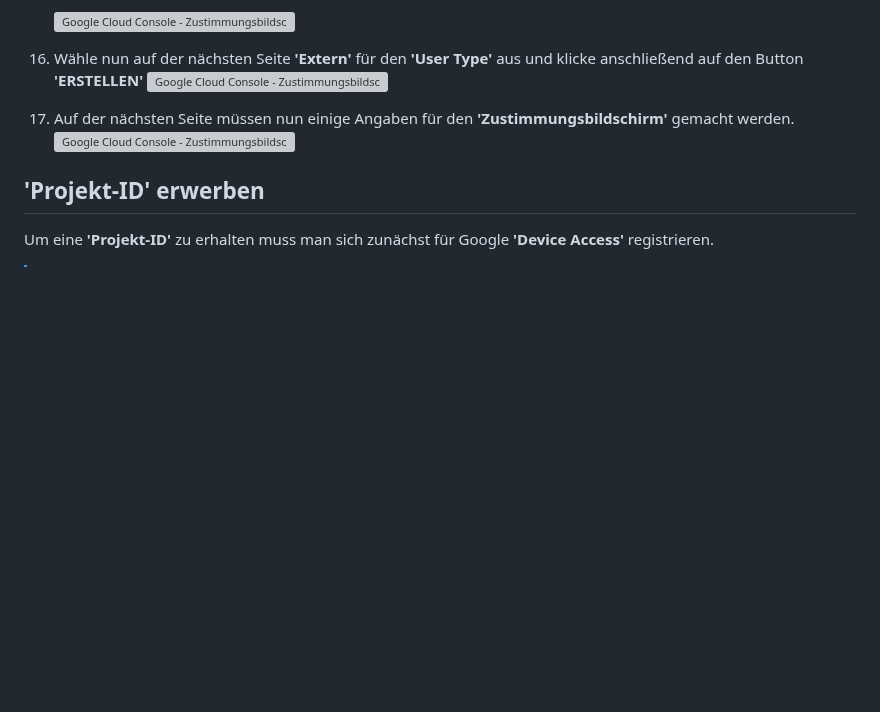
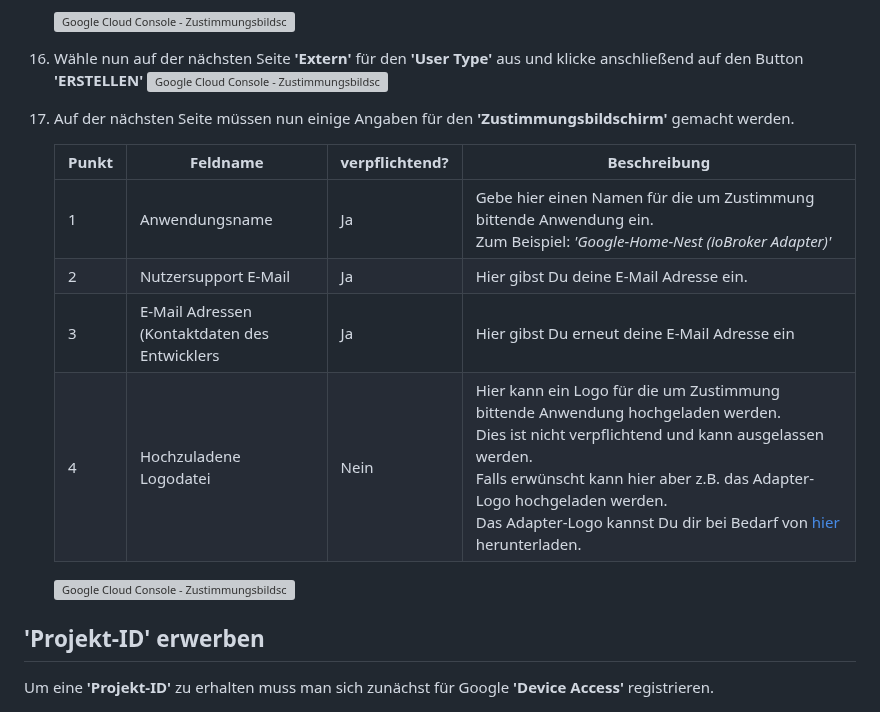
Before and after one commit to danieldriessen/ioBroker.google-home-nest, a Markdown page: docs/de/adapter_setup.md, the part around the change. GitHub-like rendering; blank space fills up the shorter version; grey boxes are pictures that could not be loaded.

Commit message:
Update adapter_setup.md (German)

```diff
--- a/docs/de/adapter_setup.md
+++ b/docs/de/adapter_setup.md
@@ -138,6 +138,14 @@ Nachdem Du dich für einen **'Projektnamen'** entschieden und eine eindeutige **
     ![Google Cloud Console - Zustimmungsbildschirm konfigurieren 02](img/screenshots/googleCloudConsole/screenshot_googleCloudConsole_configureConsentScreen_02.png)
 
 17. Auf der nächsten Seite müssen nun einige Angaben für den **'Zustimmungsbildschirm'** gemacht werden.
+
+    | Punkt | Feldname                                         | verpflichtend? | Beschreibung                                                                                                                 |
+    | ----- | ------------------------------------------------ | -------------- | ---------------------------------------------------------------------------------------------------------------------------- |
+    | 1     | Anwendungsname                                   | Ja             | Gebe hier einen Namen für die um Zustimmung bittende Anwendung ein.<br>Zum Beispiel: *'Google-Home-Nest (ioBroker Adapter)'* |
+    | 2     | Nutzersupport E-Mail                             | Ja             | Hier gibst Du deine E-Mail Adresse ein.                                                                                      |
+    | 3     | E-Mail Adressen<br>(Kontaktdaten des Entwicklers | Ja             | Hier gibst Du erneut deine E-Mail Adresse ein                                                                                |
+    | 4     | Hochzuladene Logodatei                           | Nein           | Hier kann ein Logo für die um Zustimmung bittende Anwendung hochgeladen werden.<br>Dies ist nicht verpflichtend und kann ausgelassen werden.<br>Falls erwünscht kann hier aber z.B. das Adapter-Logo hochgeladen werden.<br>Das Adapter-Logo kannst Du dir bei Bedarf von [hier](https://github.com/danieldriessen/ioBroker.google-home-nest/blob/main/admin/google-home-nest.png) herunterladen. |
+
     ![Google Cloud Console - Zustimmungsbildschirm konfigurieren 03](img/screenshots/googleCloudConsole/screenshot_googleCloudConsole_configureConsentScreen_03.png)
 
 ## **'Projekt-ID'** erwerben
```
